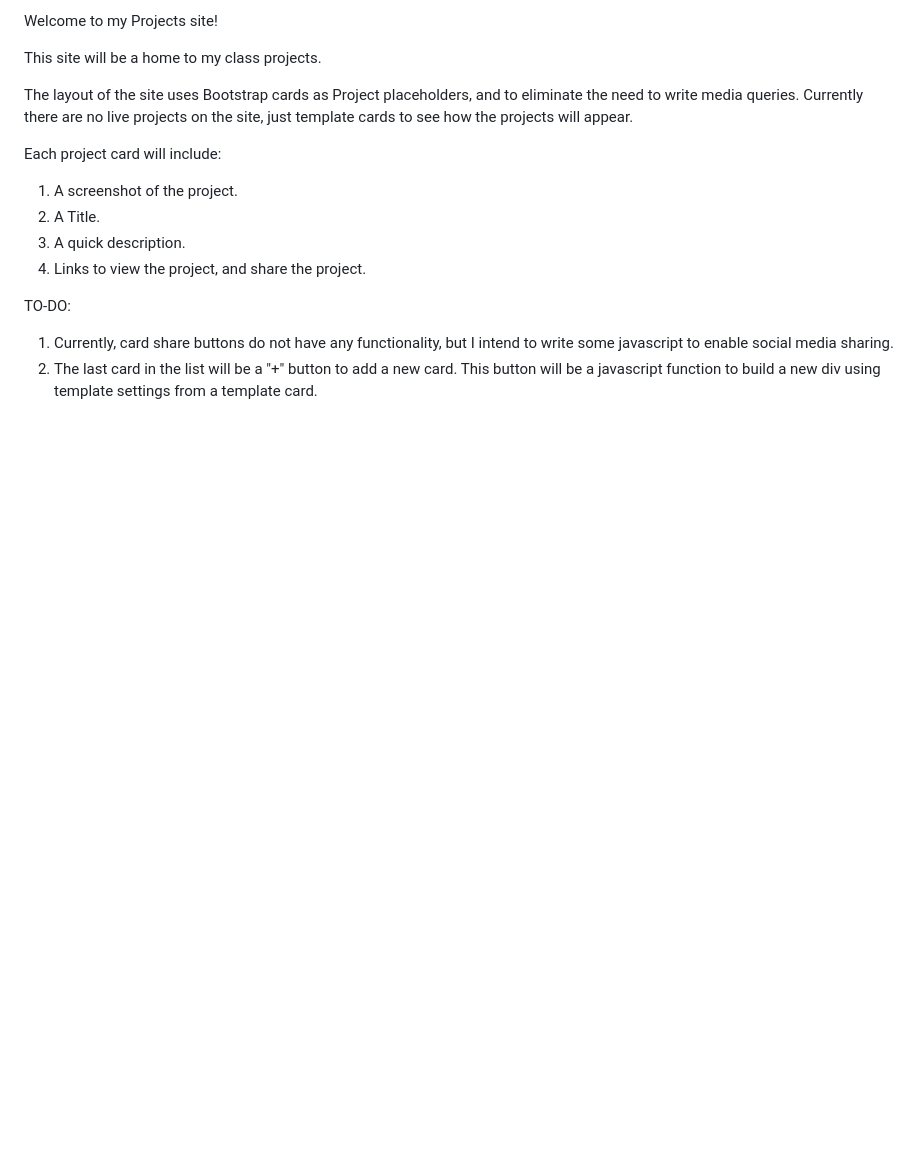
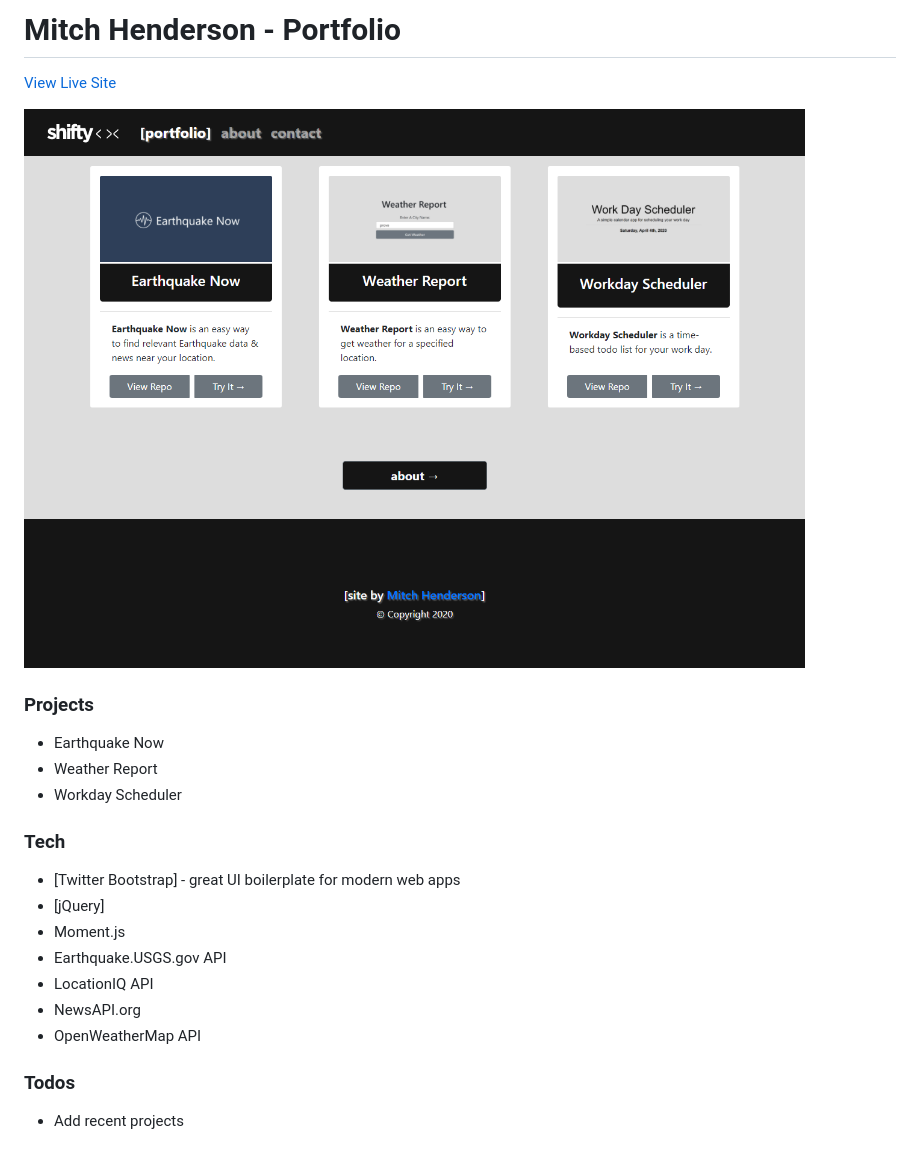
Before and after one commit to shiftymitch/assignments, a Markdown page: 2/README.md, the part around the change. GitHub-like rendering; pictures changed too: 2/Assets/Images/live-site.png (added); blank space fills up the shorter version.

```diff
--- a/2/README.md
+++ b/2/README.md
@@ -1,15 +1,25 @@
-Welcome to my Projects site!
+#  Mitch Henderson - Portfolio
 
-This site will be a home to my class projects.
+[View Live Site](https://shiftymitch.github.io/portfolio/2/)
 
-The layout of the site uses Bootstrap cards as Project placeholders, and to eliminate the need to write media queries. Currently there are no live projects on the site, just template cards to see how the projects will appear.
+![](./Assets/Images/live-site.png)
 
-Each project card will include:
-1. A screenshot of the project.
-2. A Title.
-3. A quick description.
-4. Links to view the project, and share the project.
+### Projects
 
-TO-DO:
-1. Currently, card share buttons do not have any functionality, but I intend to write some javascript to enable social media sharing.
-2. The last card in the list will be a "+" button to add a new card. This button will be a javascript function to build a new div using template settings from a template card.
+  - Earthquake Now
+  - Weather Report
+  - Workday Scheduler
+
+### Tech
+
+* [Twitter Bootstrap] - great UI boilerplate for modern web apps
+* [jQuery]
+* Moment.js
+* Earthquake.USGS.gov API
+* LocationIQ API
+* NewsAPI.org
+* OpenWeatherMap API
+
+### Todos
+
+ - Add recent projects
```
